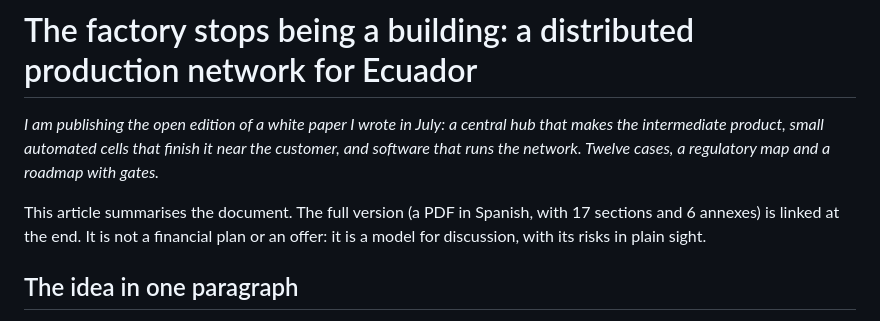
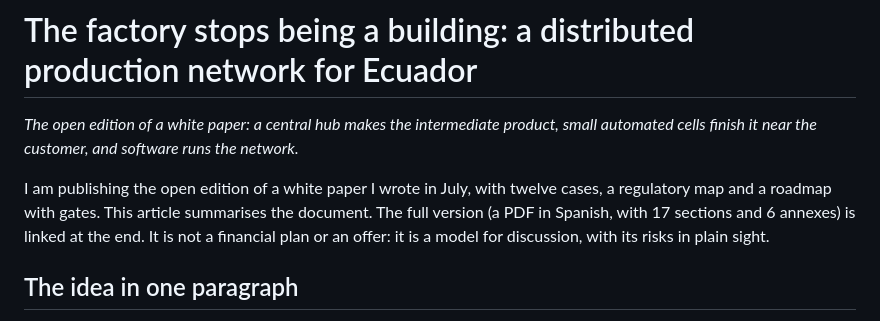
Before and after one commit to test201807/bicapital-research, a Markdown page: articles/2026-11-E02/E02_produccion_distribuida_en.md, the part around the change. Rendered like a GitHub page.

```diff
--- a/articles/2026-11-E02/E02_produccion_distribuida_en.md
+++ b/articles/2026-11-E02/E02_produccion_distribuida_en.md
@@ -1,10 +1,10 @@
 # The factory stops being a building: a distributed production network for Ecuador
 
-*I am publishing the open edition of a white paper I wrote in July: a central hub that makes the intermediate product,
-small automated cells that finish it near the customer, and software that runs the network. Twelve cases, a regulatory
-map and a roadmap with gates.*
+*The open edition of a white paper: a central hub makes the intermediate product, small automated cells finish it near
+the customer, and software runs the network.*
 
-This article summarises the document. The full version (a PDF in Spanish, with 17 sections and 6 annexes) is linked at the
+I am publishing the open edition of a white paper I wrote in July, with twelve cases, a regulatory map and a roadmap
+with gates. This article summarises the document. The full version (a PDF in Spanish, with 17 sections and 6 annexes) is linked at the
 end. It is not a financial plan or an offer: it is a model for discussion, with its risks in plain sight.
 
 ## The idea in one paragraph
```
Also changed, not shown: articles/2026-11-E02/E02_produccion_distribuida.md (+4 -4 lines).
